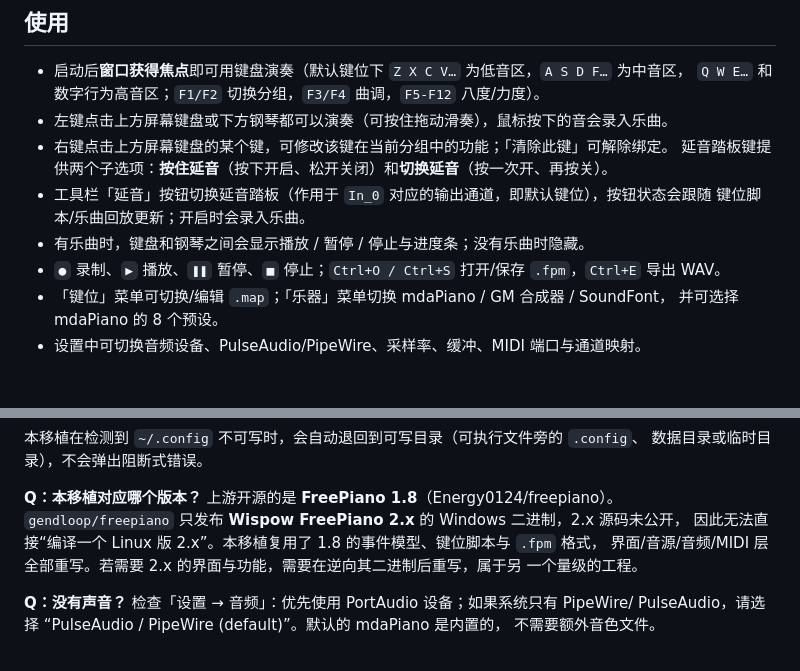
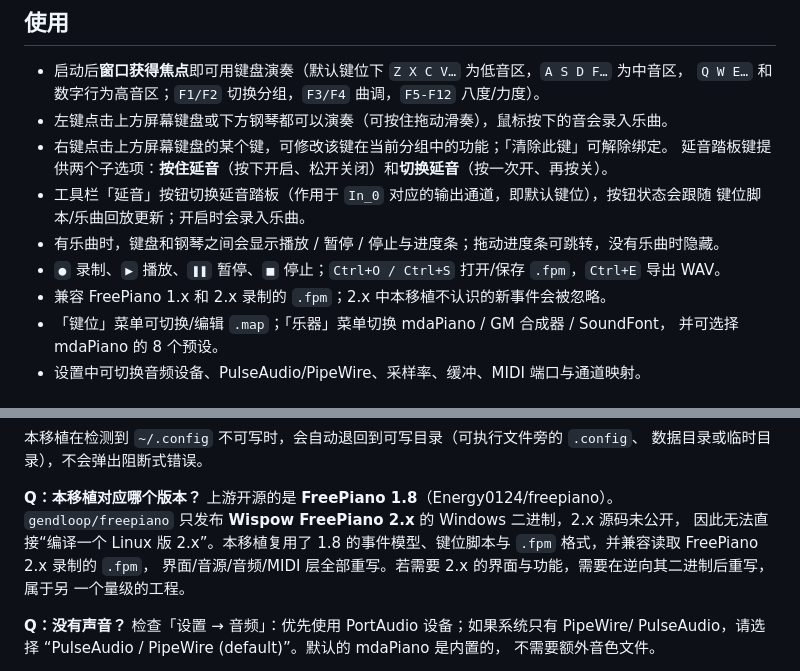
Before and after one commit to QPRS-6/freepiano-linux, a Markdown page: README.md, 2 parts joined by grey strips. Drawn GitHub-style.

```diff
--- a/README.md
+++ b/README.md
@@ -93,8 +93,9 @@ sudo cmake --install build          # 默认前缀 /usr/local
   延音踏板键提供两个子选项：**按住延音**（按下开启、松开关闭）和**切换延音**（按一次开、再按关）。
 * 工具栏「延音」按钮切换延音踏板（作用于 `In_0` 对应的输出通道，即默认键位），按钮状态会跟随
   键位脚本/乐曲回放更新；开启时会录入乐曲。
-* 有乐曲时，键盘和钢琴之间会显示播放 / 暂停 / 停止与进度条；没有乐曲时隐藏。
+* 有乐曲时，键盘和钢琴之间会显示播放 / 暂停 / 停止与进度条；拖动进度条可跳转，没有乐曲时隐藏。
 * `●` 录制、`▶` 播放、`❚❚` 暂停、`■` 停止；`Ctrl+O / Ctrl+S` 打开/保存 `.fpm`，`Ctrl+E` 导出 WAV。
+* 兼容 FreePiano 1.x 和 2.x 录制的 `.fpm`；2.x 中本移植不认识的新事件会被忽略。
 * 「键位」菜单可切换/编辑 `.map`；「乐器」菜单切换 mdaPiano / GM 合成器 / SoundFont，
   并可选择 mdaPiano 的 8 个预设。
 * 设置中可切换音频设备、PulseAudio/PipeWire、采样率、缓冲、MIDI 端口与通道映射。
@@ -134,7 +135,7 @@ sudo pacman -S soundfont-fluid        # FluidR3_GM
 
 **Q：本移植对应哪个版本？** 上游开源的是 **FreePiano 1.8**（Energy0124/freepiano）。
 `gendloop/freepiano` 只发布 **Wispow FreePiano 2.x** 的 Windows 二进制，2.x 源码未公开，
-因此无法直接“编译一个 Linux 版 2.x”。本移植复用了 1.8 的事件模型、键位脚本与 `.fpm` 格式，
+因此无法直接“编译一个 Linux 版 2.x”。本移植复用了 1.8 的事件模型、键位脚本与 `.fpm` 格式，并兼容读取 FreePiano 2.x 录制的 `.fpm`，
 界面/音源/音频/MIDI 层全部重写。若需要 2.x 的界面与功能，需要在逆向其二进制后重写，属于另
 一个量级的工程。
 
```
Also changed, not shown: other parts of README.md (+4 -4 lines), PORTING.md (+13 -4 lines), docs/screenshot-progress.png, 6 other files.
